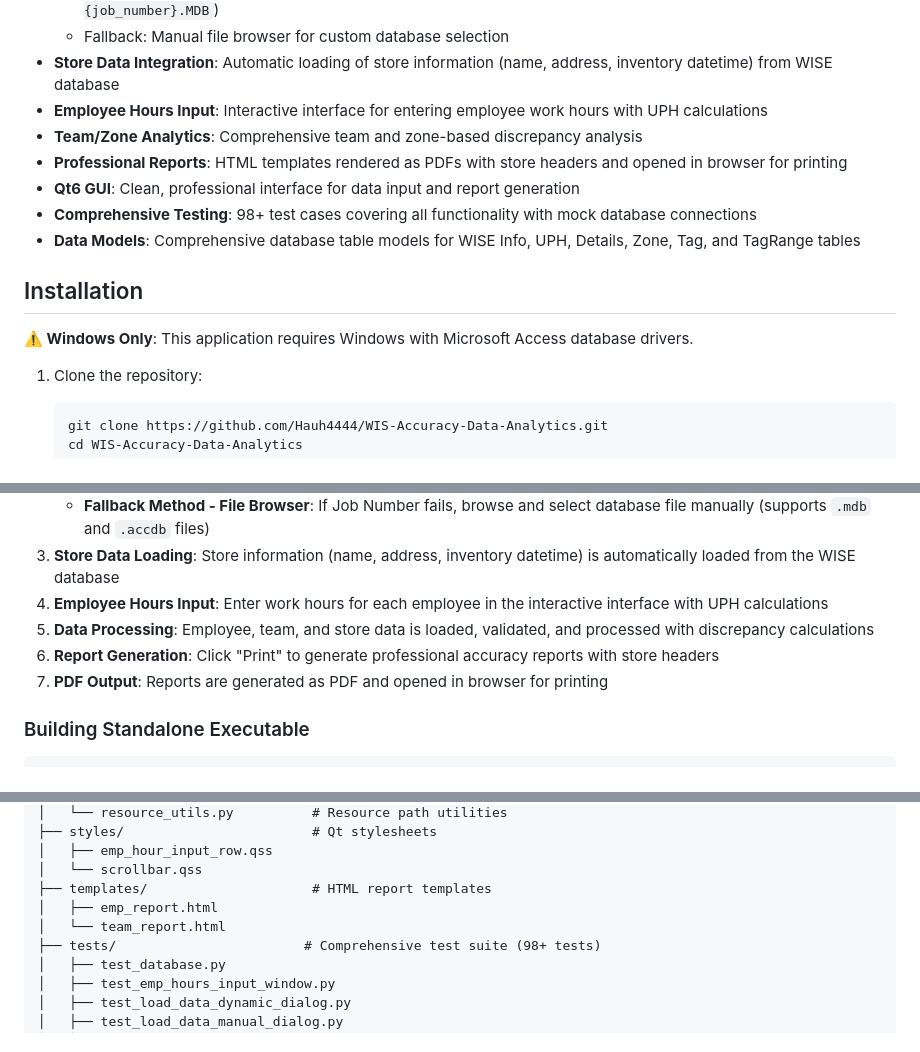
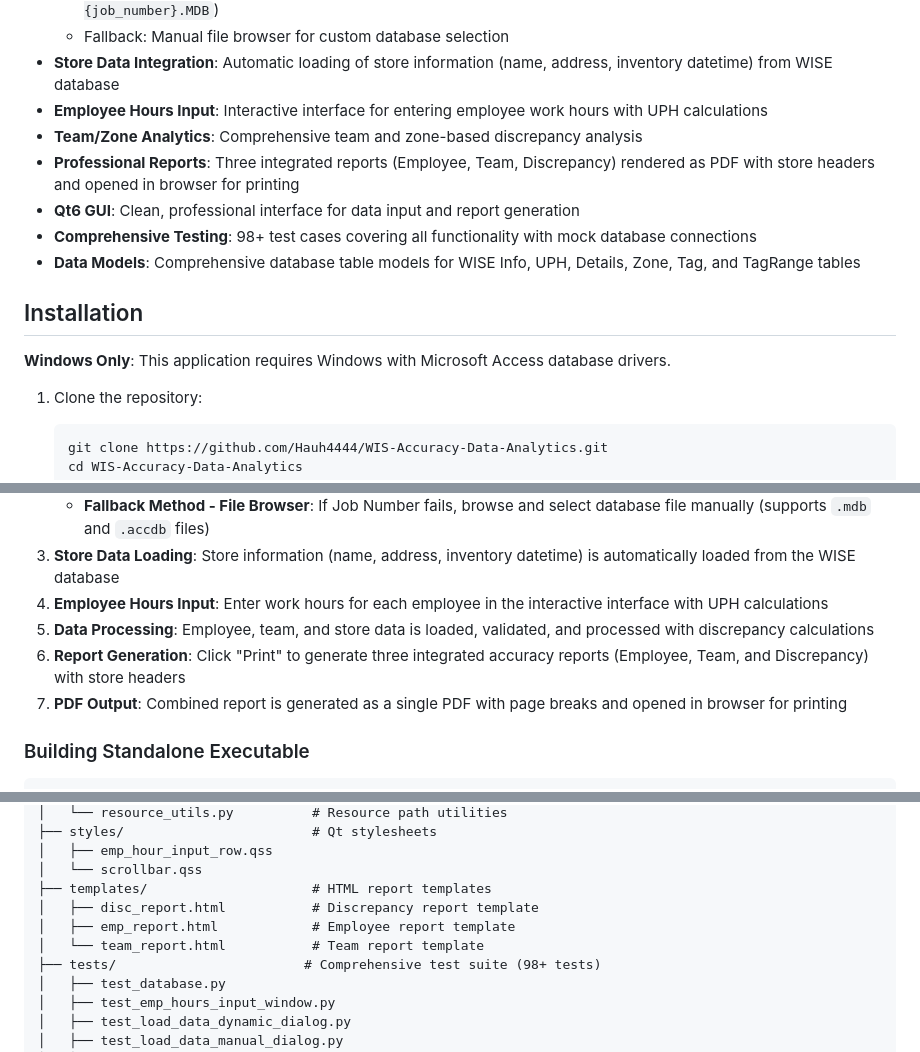
Before and after one commit to Hauh4444/WIS-Accuracy-Data-Analytics, a Markdown page: README.md, 3 parts joined by grey strips. Rendered like a GitHub page.

````diff
--- a/README.md
+++ b/README.md
@@ -11,14 +11,14 @@ A professional **Windows-only** Python application for generating WIS Internatio
 - **Store Data Integration**: Automatic loading of store information (name, address, inventory datetime) from WISE database
 - **Employee Hours Input**: Interactive interface for entering employee work hours with UPH calculations
 - **Team/Zone Analytics**: Comprehensive team and zone-based discrepancy analysis
-- **Professional Reports**: HTML templates rendered as PDFs with store headers and opened in browser for printing
+- **Professional Reports**: Three integrated reports (Employee, Team, Discrepancy) rendered as PDF with store headers and opened in browser for printing
 - **Qt6 GUI**: Clean, professional interface for data input and report generation
 - **Comprehensive Testing**: 98+ test cases covering all functionality with mock database connections
 - **Data Models**: Comprehensive database table models for WISE Info, UPH, Details, Zone, Tag, and TagRange tables
 
 ## Installation
 
-**⚠️ Windows Only**: This application requires Windows with Microsoft Access database drivers.
+**Windows Only**: This application requires Windows with Microsoft Access database drivers.
 
 1. Clone the repository:
    ```bash
@@ -64,8 +64,8 @@ A professional **Windows-only** Python application for generating WIS Internatio
 3. **Store Data Loading**: Store information (name, address, inventory datetime) is automatically loaded from the WISE database
 4. **Employee Hours Input**: Enter work hours for each employee in the interactive interface with UPH calculations
 5. **Data Processing**: Employee, team, and store data is loaded, validated, and processed with discrepancy calculations
-6. **Report Generation**: Click "Print" to generate professional accuracy reports with store headers
-7. **PDF Output**: Reports are generated as PDF and opened in browser for printing
+6. **Report Generation**: Click "Print" to generate three integrated accuracy reports (Employee, Team, and Discrepancy) with store headers
+7. **PDF Output**: Combined report is generated as a single PDF with page breaks and opened in browser for printing
 
 ### Building Standalone Executable
 
@@ -129,8 +129,9 @@ WIS-Accuracy-Data-Analytics/
 │   ├── emp_hour_input_row.qss
 │   └── scrollbar.qss
 ├── templates/                     # HTML report templates
-│   ├── emp_report.html
-│   └── team_report.html
+│   ├── disc_report.html           # Discrepancy report template
+│   ├── emp_report.html            # Employee report template
+│   └── team_report.html           # Team report template
 ├── tests/                        # Comprehensive test suite (98+ tests)
 │   ├── test_database.py
 │   ├── test_emp_hours_input_window.py
````
Also changed, not shown: other parts of README.md (+1 -1 lines).
